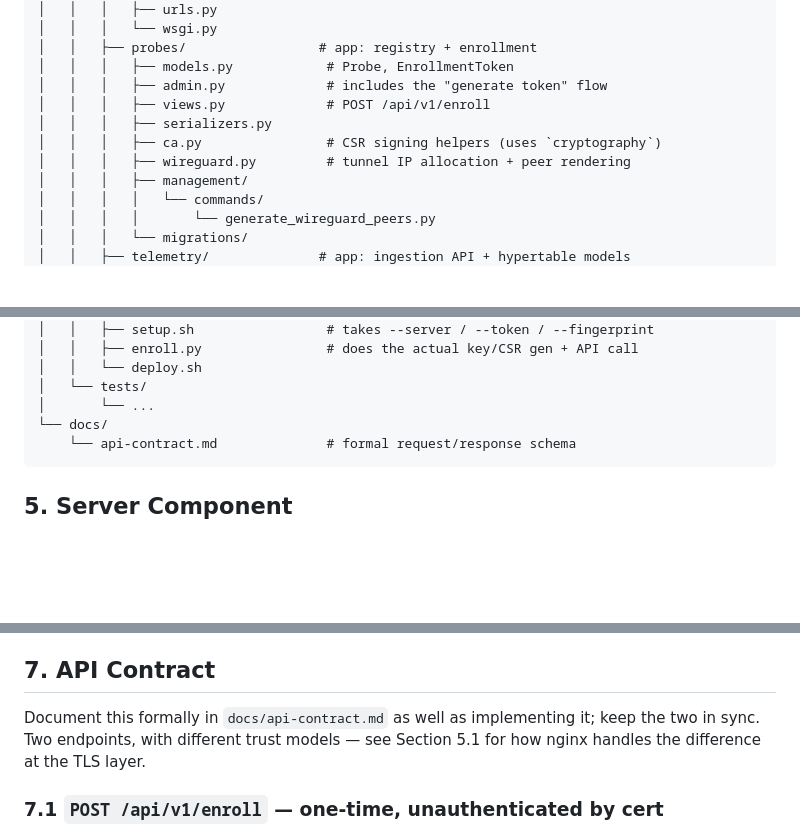
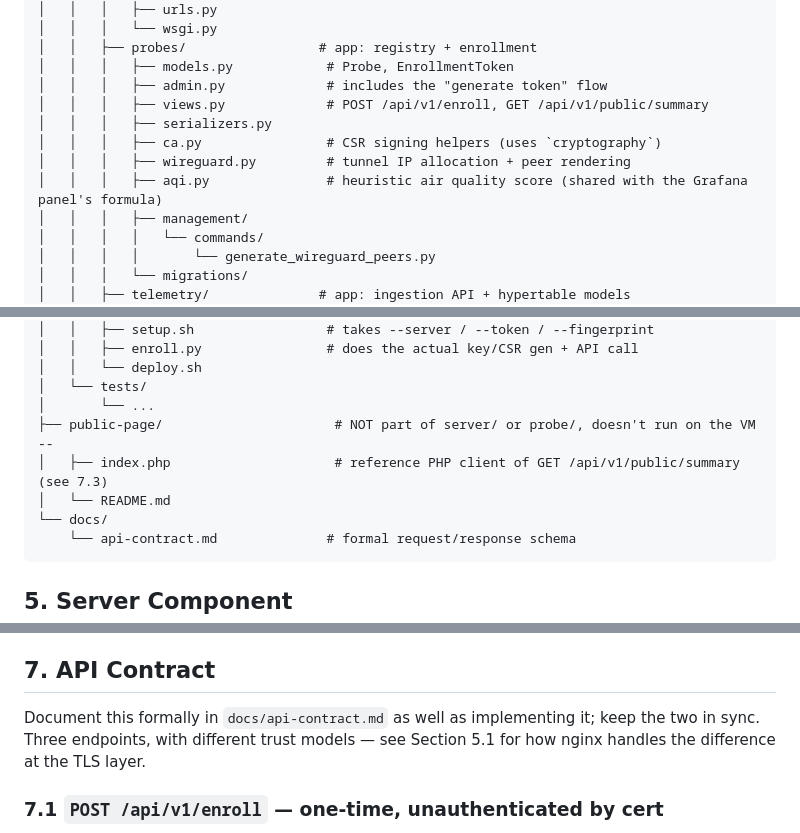
Before and after one commit to falberti/weathernet, a Markdown page: PROJECT_SPEC.md, 3 parts joined by grey strips. Rendered like a GitHub page; blank space fills up the shorter version.

````diff
--- a/PROJECT_SPEC.md
+++ b/PROJECT_SPEC.md
@@ -169,10 +189,11 @@ weathernet/
 │   │   ├── probes/                 # app: registry + enrollment
 │   │   │   ├── models.py            # Probe, EnrollmentToken
 │   │   │   ├── admin.py             # includes the "generate token" flow
-│   │   │   ├── views.py             # POST /api/v1/enroll
+│   │   │   ├── views.py             # POST /api/v1/enroll, GET /api/v1/public/summary
 │   │   │   ├── serializers.py
 │   │   │   ├── ca.py                # CSR signing helpers (uses `cryptography`)
 │   │   │   ├── wireguard.py         # tunnel IP allocation + peer rendering
+│   │   │   ├── aqi.py               # heuristic air quality score (shared with the Grafana panel's formula)
 │   │   │   ├── management/
 │   │   │   │   └── commands/
 │   │   │   │       └── generate_wireguard_peers.py
@@ -219,6 +240,9 @@ weathernet/
 │   │   └── deploy.sh
 │   └── tests/
 │       └── ...
+├── public-page/                      # NOT part of server/ or probe/, doesn't run on the VM --
+│   ├── index.php                     # reference PHP client of GET /api/v1/public/summary (see 7.3)
+│   └── README.md
 └── docs/
     └── api-contract.md              # formal request/response schema
 ```
@@ -960,7 +998,7 @@ does at the OS level (no new code under `weathernet_probe/`, just
 ## 7. API Contract
 
 Document this formally in `docs/api-contract.md` as well as implementing
-it; keep the two in sync. Two endpoints, with different trust models —
+it; keep the two in sync. Three endpoints, with different trust models —
 see Section 5.1 for how nginx handles the difference at the TLS layer.
 
 ### 7.1 `POST /api/v1/enroll` — one-time, unauthenticated by cert
````
Also changed, not shown: other parts of PROJECT_SPEC.md (+105 -2 lines).
